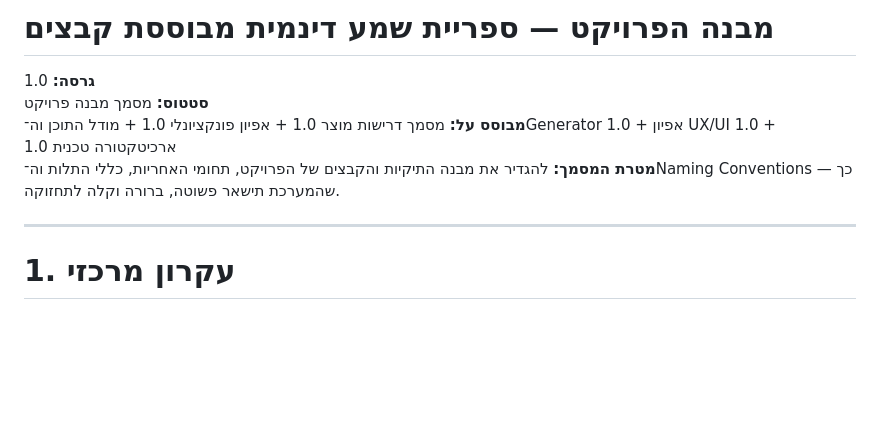
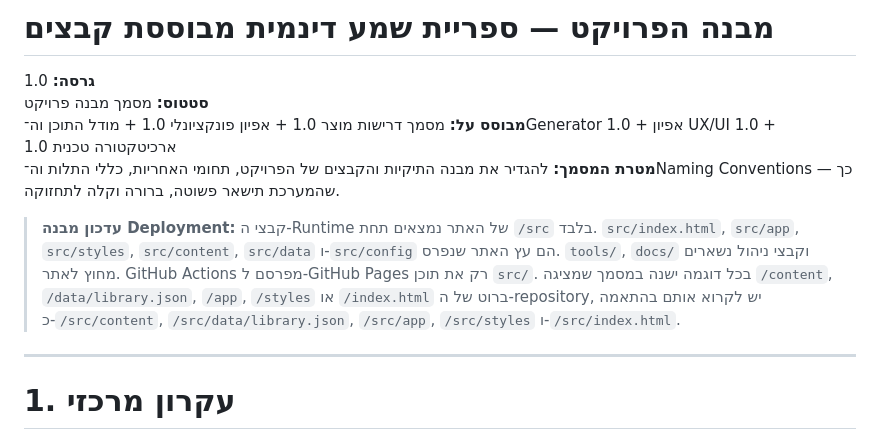
Before and after one commit to LirazShay/audio-library, a Markdown page: docs/06-project-structure.md, the part around the change. GitHub-like rendering; blank space fills up the shorter version.

Commit message:
docs: align runtime paths with src deployment

```diff
--- a/docs/06-project-structure.md
+++ b/docs/06-project-structure.md
@@ -3,6 +3,8 @@
 **סטטוס:** מסמך מבנה פרויקט
 **מבוסס על:** מסמך דרישות מוצר 1.0 + אפיון פונקציונלי 1.0 + מודל התוכן וה־Generator 1.0 + אפיון UX/UI 1.0 + ארכיטקטורה טכנית 1.0
 **מטרת המסמך:** להגדיר את מבנה התיקיות והקבצים של הפרויקט, תחומי האחריות, כללי התלות וה־Naming Conventions — כך שהמערכת תישאר פשוטה, ברורה וקלה לתחזוקה.
+
+> **עדכון מבנה Deployment:** קבצי ה-Runtime של האתר נמצאים תחת `/src` בלבד. `src/index.html`, `src/app`, `src/styles`, `src/content`, `src/data` ו-`src/config` הם עץ האתר שנפרס. `tools/`, `docs/` וקבצי ניהול נשארים מחוץ לאתר. GitHub Actions מפרסם ל-GitHub Pages רק את תוכן `src/`. בכל דוגמה ישנה במסמך שמציגה `/content`, `/data/library.json`, `/app`, `/styles` או `/index.html` ברוט של ה-repository, יש לקרוא אותם בהתאמה כ-`/src/content`, `/src/data/library.json`, `/src/app`, `/src/styles` ו-`/src/index.html`.
 
 ---
 
```
